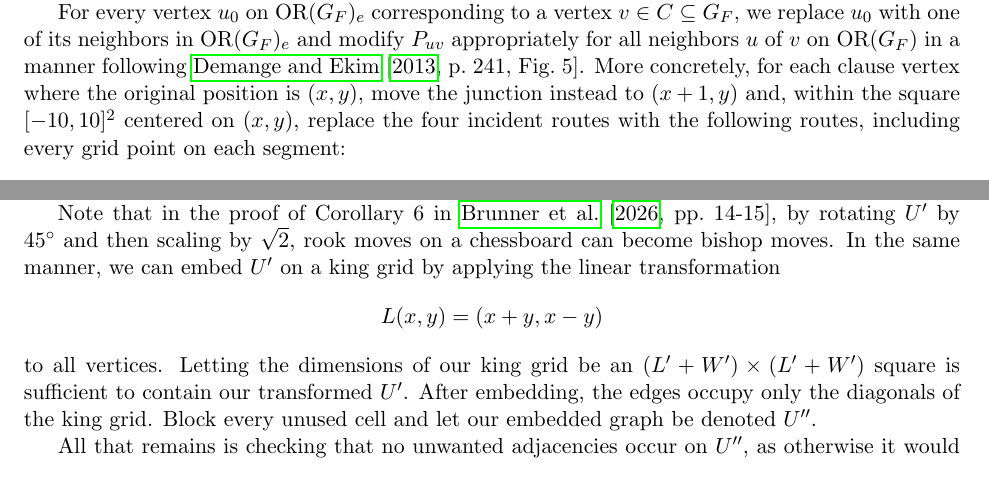
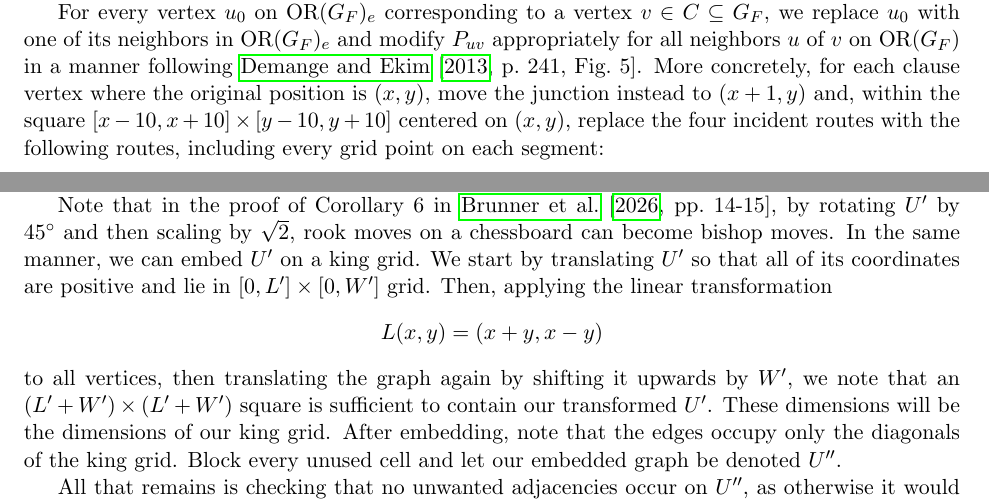
Before and after one commit to Eurypema/The-Flower-Placement-Optimization-Problem-Complexity-and-Approximations, a LaTeX paper (SAT_2.tex): two parts of pages 9 and 10 of 11, joined at a grey line, cut so that both start at the same text. Compiled offline with pdfLaTeX.

Commit message:
Updates from Overleaf

```diff
--- a/SAT_2.tex
+++ b/SAT_2.tex
@@ -384,7 +384,7 @@ We likewise expand our integer grid to be a $(4^4 \cdot L) \times (4^4 \cdot W)
 
 Our concern now is ensuring that $|E(P_{uv})| \equiv 1 \text{ mod }4$. Currently, all paths, being of length $4^4 \cdot l_{uv}$, are all such that $|E(P_{uv})| \equiv 0 \text{ mod }4$. We now perform a length correction step:
 
-For every vertex $u_0$ on $\mathrm{OR}(G_F)_e$ corresponding to a vertex $v\in C \subseteq G_F$, we replace $u_0$ with one of its neighbors in $\mathrm{OR}(G_F)_e$ and modify $P_{uv}$ appropriately for all neighbors $u$ of $v$ on $\mathrm{OR}(G_F)$ in a manner following \citet[p.~241, Fig.~5]{demange2013matching}. More concretely, for each clause vertex where the original position is $(x,y)$, move the junction instead to $(x+1,y)$ and, within the square $[-10,10]^2$ centered on $(x,y)$, replace the four incident routes with the following routes, including every grid point on each segment:
+For every vertex $u_0$ on $\mathrm{OR}(G_F)_e$ corresponding to a vertex $v\in C \subseteq G_F$, we replace $u_0$ with one of its neighbors in $\mathrm{OR}(G_F)_e$ and modify $P_{uv}$ appropriately for all neighbors $u$ of $v$ on $\mathrm{OR}(G_F)$ in a manner following \citet[p.~241, Fig.~5]{demange2013matching}. More concretely, for each clause vertex where the original position is $(x,y)$, move the junction instead to $(x+1,y)$ and, within the square $[x-10,x+10]\times [y-10,y+10]$ centered on $(x,y)$, replace the four incident routes with the following routes, including every grid point on each segment:
 \begin{enumerate}
     \item East: $(x+1,y) \rightarrow (x+10,y)$
     \item West: $(x+1,y) \rightarrow (x-10,y)$
@@ -404,10 +404,9 @@ Applying both corrections to these paths, let our new graph be denoted $U$. We a
 
 Given that each path is such that every occurrence path is of length $4k_e + 1$ for some natural number $k_e \geq 1$ and has private interiors, and each variable has a $2$-edge private path, $U'$ therefore induces $H$ on the integer grid. What remains now is to embed $U'$ on the king grid.
 
-Note that in the proof of Corollary~6 in \citet[pp.~14-15]{brunner2026solo}, by rotating $U'$ by $45^\circ$ and then scaling by $\sqrt{2}$, rook moves on a chessboard can become bishop moves. In the same manner, we can embed $U'$ on a king grid by applying the linear transformation
+Note that in the proof of Corollary~6 in \citet[pp.~14-15]{brunner2026solo}, by rotating $U'$ by $45^\circ$ and then scaling by $\sqrt{2}$, rook moves on a chessboard can become bishop moves. In the same manner, we can embed $U'$ on a king grid. We start by translating $U'$ so that all of its coordinates are positive and lie in $[0,L'] \times [0, W']$ grid. Then, applying the linear transformation
 \[L(x,y) = (x+y, x-y)\]
-to all vertices. Letting the dimensions of our king grid be an $(L'+W') \times (L'+W')$ square is sufficient to contain our transformed $U'$.
-After embedding, the edges occupy only the diagonals of the king grid. Block every unused cell and let our embedded graph be denoted $U''$.
+to all vertices, then translating the graph again by shifting it upwards by $W'$,  we note that an $(L'+W') \times (L'+W')$ square is sufficient to contain our transformed $U'$. These dimensions will be the dimensions of our king grid. After embedding, note that the edges occupy only the diagonals of the king grid. Block every unused cell and let our embedded graph be denoted $U''$.
 
 All that remains is checking that no unwanted adjacencies occur on $U''$, as otherwise it would not induce $H$. Specifically, given points $p,q \in U'$, where $p = (x_1, y_1)$ and $q = (x_2, y_2)$, we want to prove that
 \[||L(p) - L(q)||_\infty =1 \iff ||p-q||_1 = 1.\]
```
Also changed, not shown: SAT_2.tex (6 more changed lines).
